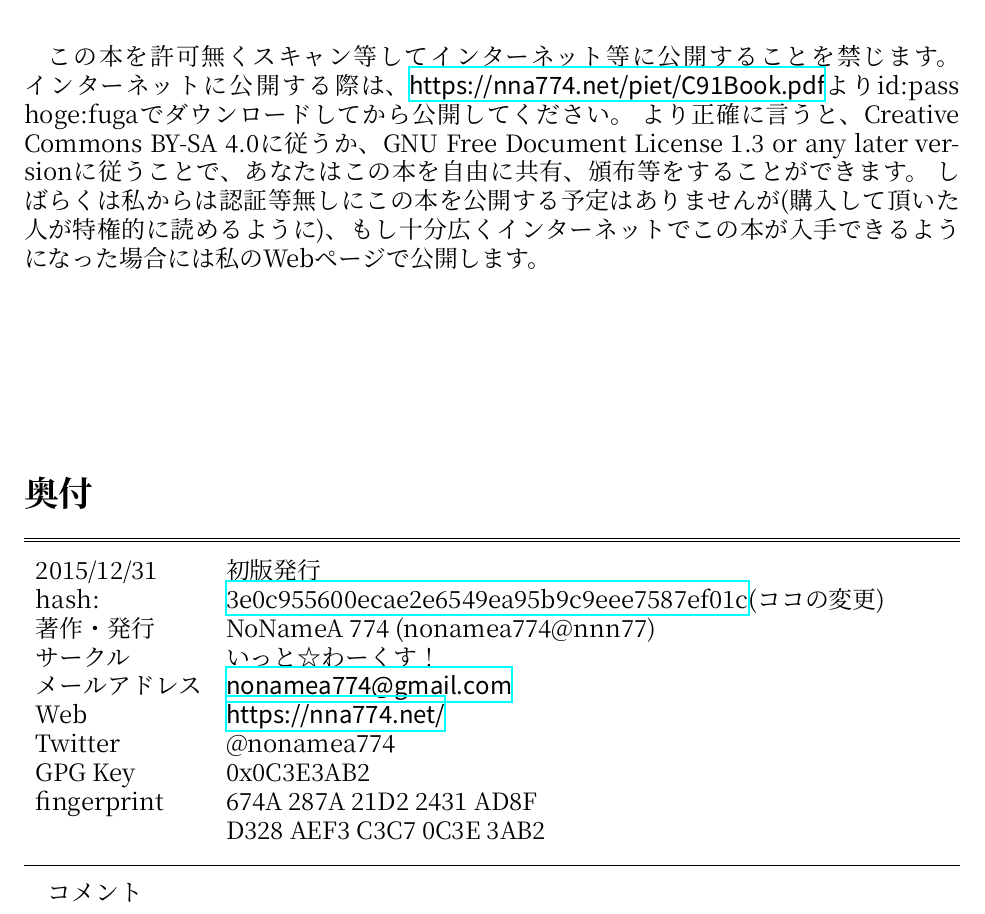
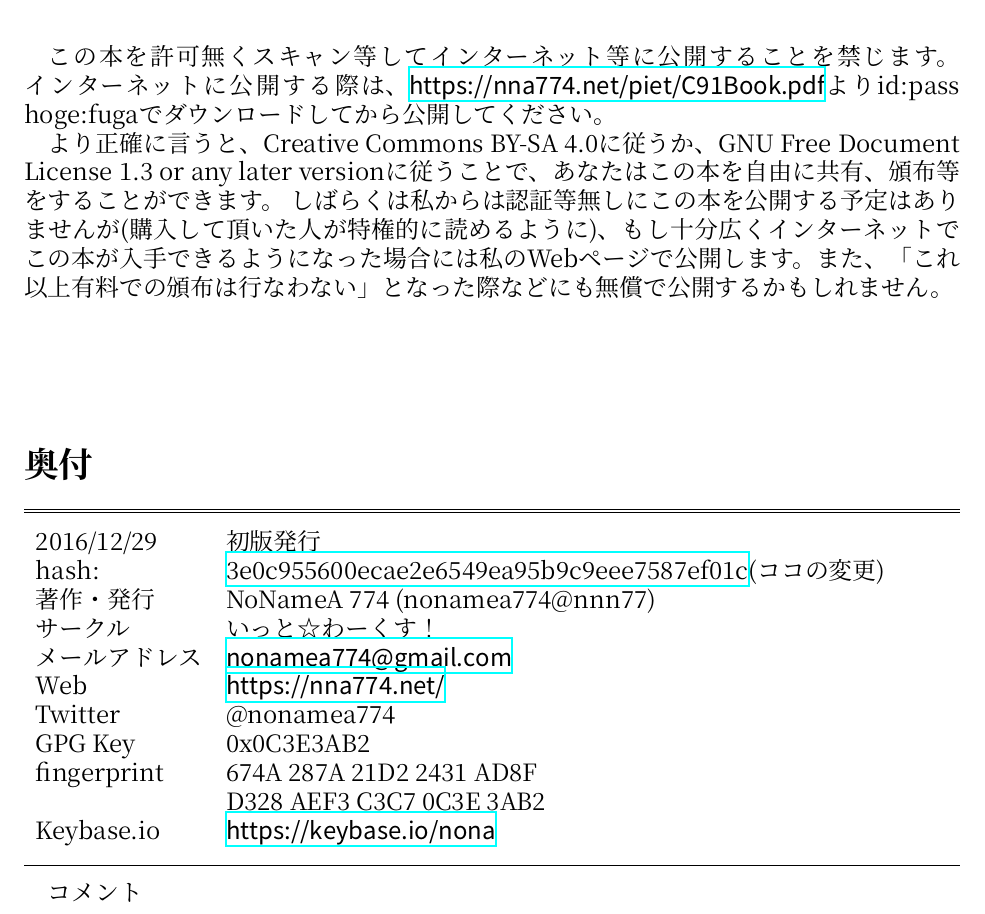
Before and after one commit to nna774/C91book, a LaTeX book (C91Book.tex, which reads atogaki.tex): part of page 3 of 3, cut so that both start at the same text. Compiled offline with XeLaTeX; a missing font is replaced by an installed copy or a similar font.

Commit message:
update 奥付

```diff
--- a/C91Book.tex
+++ b/C91Book.tex
@@ -66,7 +66,7 @@
 \section*{奥付}
 \hrule\vskip.5mm\hrule\vskip3mm
 \begin{tabular}{ll}
-  2015/12/31 & 初版発行\\
+  2016/12/29 & 初版発行\\
   hash: & \href{https://github.com/nna774/C89Book2/tree/3e0c955600ecae2e6549ea95b9c9eee7587ef01c}{3e0c955600ecae2e6549ea95b9c9eee7587ef01c}(ココの変更)\\
   著作・発行 & NoNameA 774 (nonamea774@nnn77) \\
   サークル & いっと☆わーくす！ \\
@@ -75,7 +75,8 @@
   Twitter & @nonamea774\\
   GPG Key & 0x0C3E3AB2\\
   fingerprint & 674A 287A 21D2 2431 AD8F \\
-  & D328 AEF3 C3C7 0C3E 3AB2
+  & D328 AEF3 C3C7 0C3E 3AB2\\
+  Keybase.io & \url{https://keybase.io/nona}\\
 \end{tabular}
 \vskip3mm\hrule\vskip3mm
 
--- a/atogaki.tex
+++ b/atogaki.tex
@@ -8,5 +8,6 @@
 
 この本を許可無くスキャン等してインターネット等に公開することを禁じます。
 インターネットに公開する際は、\url{https://nna774.net/piet/C91Book.pdf}よりid:pass hoge:fugaでダウンロードしてから公開してください。
+
 より正確に言うと、Creative Commons BY-SA 4.0に従うか、GNU Free Document License 1.3 or any later versionに従うことで、あなたはこの本を自由に共有、頒布等をすることができます。
-しばらくは私からは認証等無しにこの本を公開する予定はありませんが(購入して頂いた人が特権的に読めるように)、もし十分広くインターネットでこの本が入手できるようになった場合には私のWebページで公開します。
+しばらくは私からは認証等無しにこの本を公開する予定はありませんが(購入して頂いた人が特権的に読めるように)、もし十分広くインターネットでこの本が入手できるようになった場合には私のWebページで公開します。また、「これ以上有料での頒布は行なわない」となった際などにも無償で公開するかもしれません。
```
